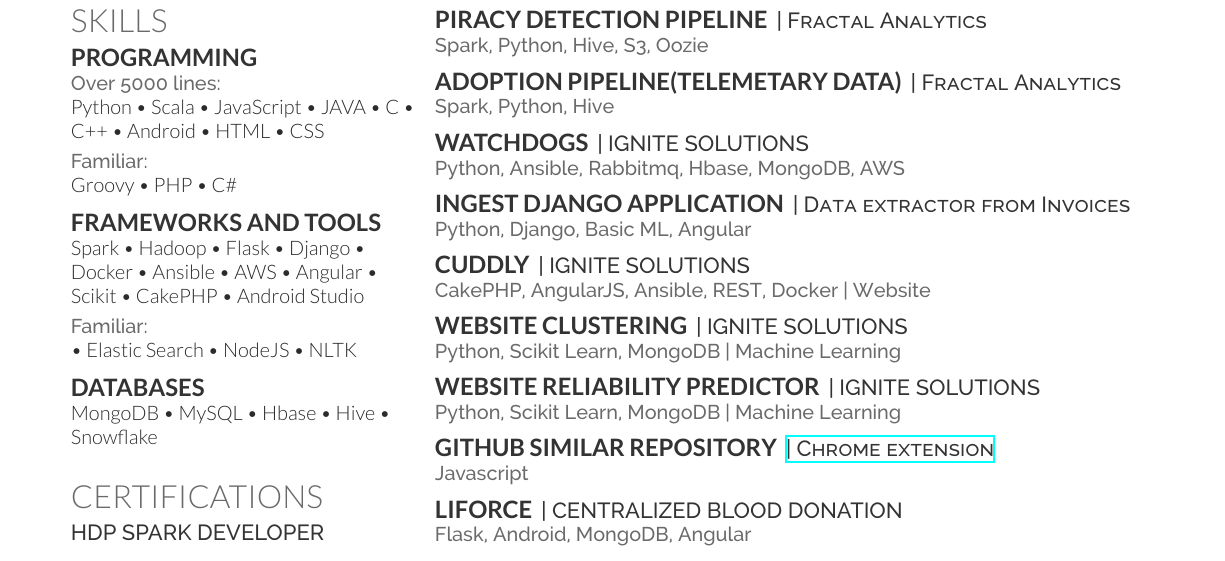
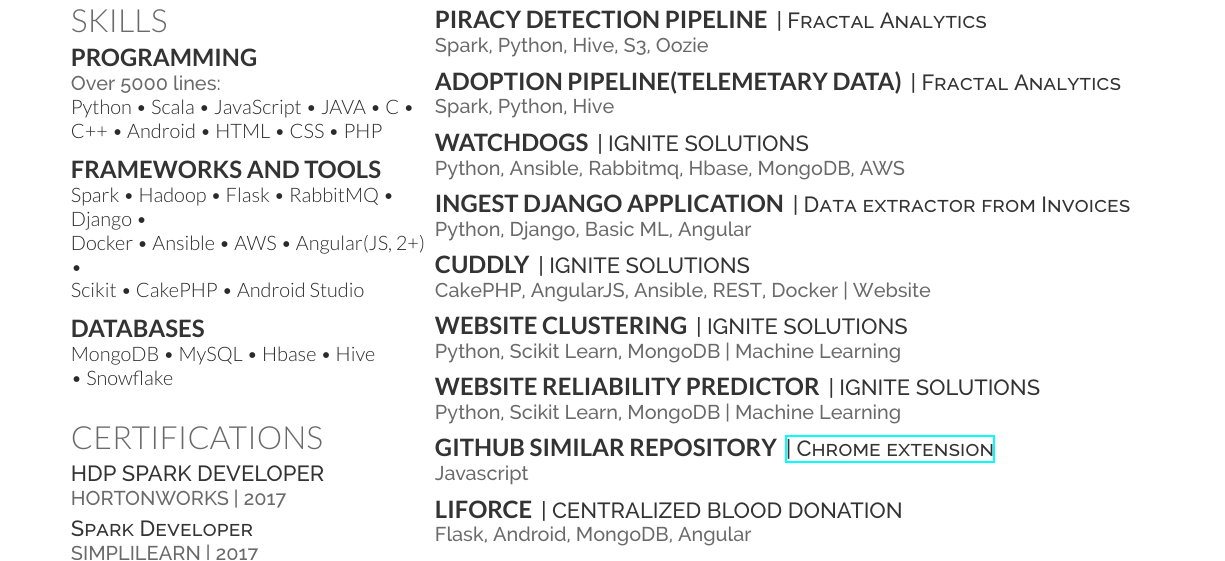
Before and after one commit to vivekkumar2696/resume, a LaTeX CV (latex.tex): part of the page, cut so that both start at the same text. The pictures show the PDF file resume.pdf that the author committed with the source.

Commit message:
[resume] update tex and pdf

```diff
--- a/latex.tex
+++ b/latex.tex
@@ -113,27 +113,18 @@
 \section{Skills}
 \subsection{Programming}
 \location{Over 5000 lines:}
-Python \textbullet{} Scala \textbullet{} JavaScript \textbullet{} JAVA \textbullet{} C \textbullet{} C++ \textbullet{} Android \textbullet{} HTML \textbullet{} CSS \\
-\vspace{1mm}
-\location{Familiar:}
-Groovy \textbullet{} PHP \textbullet{} C\#
+Python \textbullet{} Scala \textbullet{} JavaScript \textbullet{} JAVA \textbullet{} C \textbullet{} C++ \textbullet{} Android \textbullet{} HTML \textbullet{} CSS \textbullet{} PHP \\
 \sectionsep
 
 \subsection{frameworks and tools}
 
 Spark \textbullet{} Hadoop \textbullet{}
-Flask \textbullet{} Django \textbullet{} \\ Docker \textbullet{} Ansible  \textbullet{} AWS \textbullet{} Angular \textbullet{} \\ Scikit \textbullet{} CakePHP
+Flask \textbullet{} RabbitMQ \textbullet{} Django \textbullet{} \\ Docker \textbullet{} Ansible  \textbullet{} AWS \textbullet{} Angular \textbullet{} \\ Scikit \textbullet{} CakePHP
 \textbullet{} Android Studio
-
-\vspace{1mm}
-
-\location{Familiar:}
- \textbullet{} Elastic Search \textbullet{} NodeJS \textbullet{} NLTK
-
 \sectionsep
 
 \subsection{databases}
-MongoDB \textbullet{} MySQL \textbullet{} Hbase \textbullet{} Hive \textbullet{} Snowflake
+MongoDB \textbullet{} MySQL \textbullet{} Hbase \textbullet{} Hive \\ \textbullet{} Snowflake
 \sectionsep
 
 %%%%%%%%%%%%%%%%%%%%%%%%%%%%%%%%%%%%%%
```
Also changed, not shown: resume.pdf.
